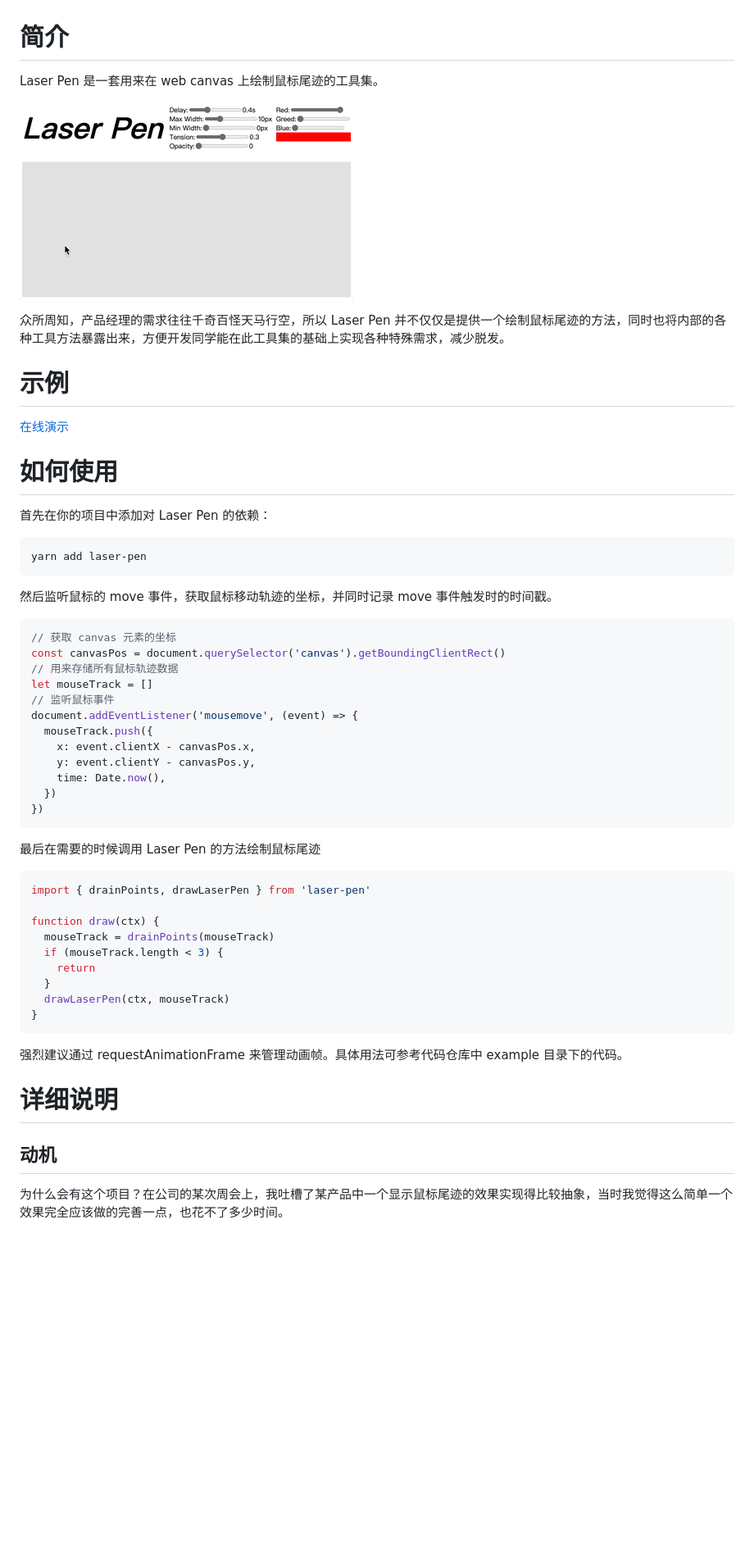
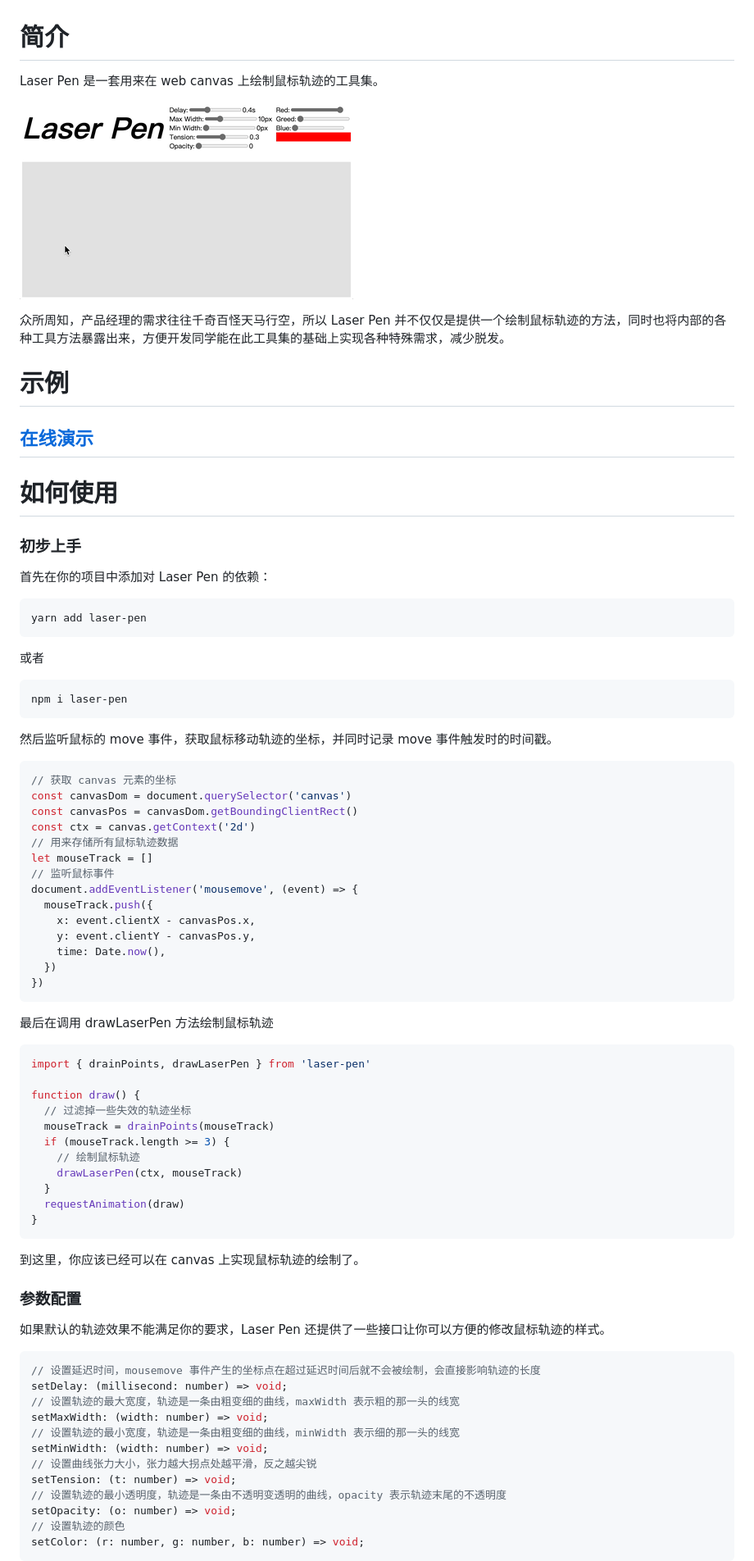
Before and after one commit to SilentTiger/laser-pen, a Markdown page: README.MD, the part around the change printed below. Shown: that part at 82% size. Drawn GitHub-style; blank space fills up the shorter version.

````diff
--- a/README.MD
+++ b/README.MD
@@ -1,28 +1,38 @@
 # 简介
 
-Laser Pen 是一套用来在 web canvas 上绘制鼠标尾迹的工具集。
+Laser Pen 是一套用来在 web canvas 上绘制鼠标轨迹的工具集。
 
 ![demo](./docs/assets/demo.gif)
 
-众所周知，产品经理的需求往往千奇百怪天马行空，所以 Laser Pen 并不仅仅是提供一个绘制鼠标尾迹的方法，同时也将内部的各种工具方法暴露出来，方便开发同学能在此工具集的基础上实现各种特殊需求，减少脱发。
+众所周知，产品经理的需求往往千奇百怪天马行空，所以 Laser Pen 并不仅仅是提供一个绘制鼠标轨迹的方法，同时也将内部的各种工具方法暴露出来，方便开发同学能在此工具集的基础上实现各种特殊需求，减少脱发。
 
 # 示例
 
-[在线演示](https://silenttiger.github.io/laser-pen/)
+## [在线演示](https://silenttiger.github.io/laser-pen/)
 
 # 如何使用
 
+### 初步上手
+
 首先在你的项目中添加对 Laser Pen 的依赖：
 
-```bash
+```shell
 yarn add laser-pen
+```
+
+或者
+
+```shell
+npm i laser-pen
 ```
 
 然后监听鼠标的 move 事件，获取鼠标移动轨迹的坐标，并同时记录 move 事件触发时的时间戳。
 
 ```javascript
 // 获取 canvas 元素的坐标
-const canvasPos = document.querySelector('canvas').getBoundingClientRect()
+const canvasDom = document.querySelector('canvas')
+const canvasPos = canvasDom.getBoundingClientRect()
+const ctx = canvas.getContext('2d')
 // 用来存储所有鼠标轨迹数据
 let mouseTrack = []
 // 监听鼠标事件
@@ -35,25 +45,40 @@ document.addEventListener('mousemove', (event) => {
 })
 ```
 
-最后在需要的时候调用 Laser Pen 的方法绘制鼠标尾迹
+最后在调用 drawLaserPen 方法绘制鼠标轨迹
 
 ```javascript
 import { drainPoints, drawLaserPen } from 'laser-pen'
 
-function draw(ctx) {
+function draw() {
+  // 过滤掉一些失效的轨迹坐标
   mouseTrack = drainPoints(mouseTrack)
-  if (mouseTrack.length < 3) {
-    return
+  if (mouseTrack.length >= 3) {
+    // 绘制鼠标轨迹
+    drawLaserPen(ctx, mouseTrack)
   }
-  drawLaserPen(ctx, mouseTrack)
+  requestAnimation(draw)
 }
 ```
 
-强烈建议通过 requestAnimationFrame 来管理动画帧。具体用法可参考代码仓库中 example 目录下的代码。
+到这里，你应该已经可以在 canvas 上实现鼠标轨迹的绘制了。
 
-# 详细说明
+### 参数配置
 
-## 动机
+如果默认的轨迹效果不能满足你的要求，Laser Pen 还提供了一些接口让你可以方便的修改鼠标轨迹的样式。
 
-为什么会有这个项目？在公司的某次周会上，我吐槽了某产品中一个显示鼠标尾迹的效果实现得比较抽象，当时我觉得这么简单一个效果完全应该做的完善一点，也花不了多少时间。
+```typescript
+// 设置延迟时间，mousemove 事件产生的坐标点在超过延迟时间后就不会被绘制，会直接影响轨迹的长度
+setDelay: (millisecond: number) => void;
+// 设置轨迹的最大宽度，轨迹是一条由粗变细的曲线，maxWidth 表示粗的那一头的线宽
+setMaxWidth: (width: number) => void;
+// 设置轨迹的最小宽度，轨迹是一条由粗变细的曲线，minWidth 表示细的那一头的线宽
+setMinWidth: (width: number) => void;
+// 设置曲线张力大小，张力越大拐点处越平滑，反之越尖锐
+setTension: (t: number) => void;
+// 设置轨迹的最小透明度，轨迹是一条由不透明变透明的曲线，opacity 表示轨迹末尾的不透明度
+setOpacity: (o: number) => void;
+// 设置轨迹的颜色
+setColor: (r: number, g: number, b: number) => void;
+```
 
````
Also changed, not shown: other parts of README.MD (+39 -24 lines), docs/assets/performance_1.png, docs/assets/performance_2.png.
